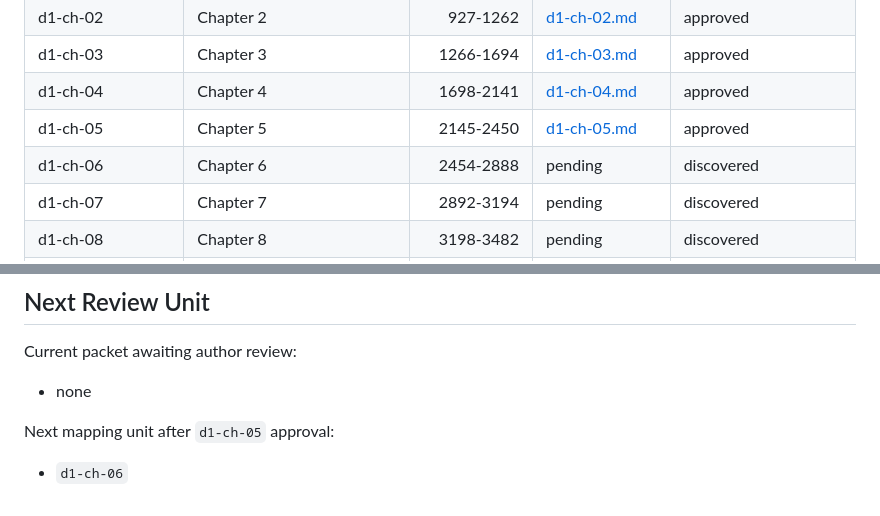
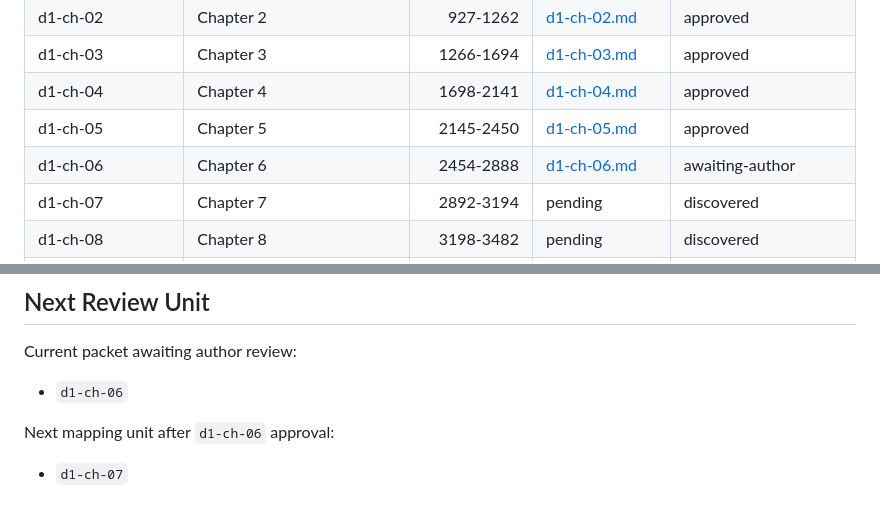
Before and after one commit to dcr-cmyk648/fractured-fate-book-1, a Markdown page: revision/current-draft-map/index.md, 2 parts joined by grey strips. GitHub-like rendering.

```diff
--- a/revision/current-draft-map/index.md
+++ b/revision/current-draft-map/index.md
@@ -27,7 +27,7 @@ Default current-draft mapping order should therefore proceed through the prologu
 | d1-ch-03 | Chapter 3 | 1266-1694 | [d1-ch-03.md](d1-ch-03.md) | approved |
 | d1-ch-04 | Chapter 4 | 1698-2141 | [d1-ch-04.md](d1-ch-04.md) | approved |
 | d1-ch-05 | Chapter 5 | 2145-2450 | [d1-ch-05.md](d1-ch-05.md) | approved |
-| d1-ch-06 | Chapter 6 | 2454-2888 | pending | discovered |
+| d1-ch-06 | Chapter 6 | 2454-2888 | [d1-ch-06.md](d1-ch-06.md) | awaiting-author |
 | d1-ch-07 | Chapter 7 | 2892-3194 | pending | discovered |
 | d1-ch-08 | Chapter 8 | 3198-3482 | pending | discovered |
 | d1-ch-09 | Chapter 9 | 3486-3770 | pending | discovered |
@@ -63,8 +63,8 @@ Default current-draft mapping order should therefore proceed through the prologu
 
 Current packet awaiting author review:
 
-- none
+- `d1-ch-06`
 
-Next mapping unit after `d1-ch-05` approval:
+Next mapping unit after `d1-ch-06` approval:
 
-- `d1-ch-06`
+- `d1-ch-07`
```
Also changed, not shown: PROJECT_STATE.md (+6 -6 lines), revision/current-draft-map/d1-ch-06.md (added, +279 -0 lines).
